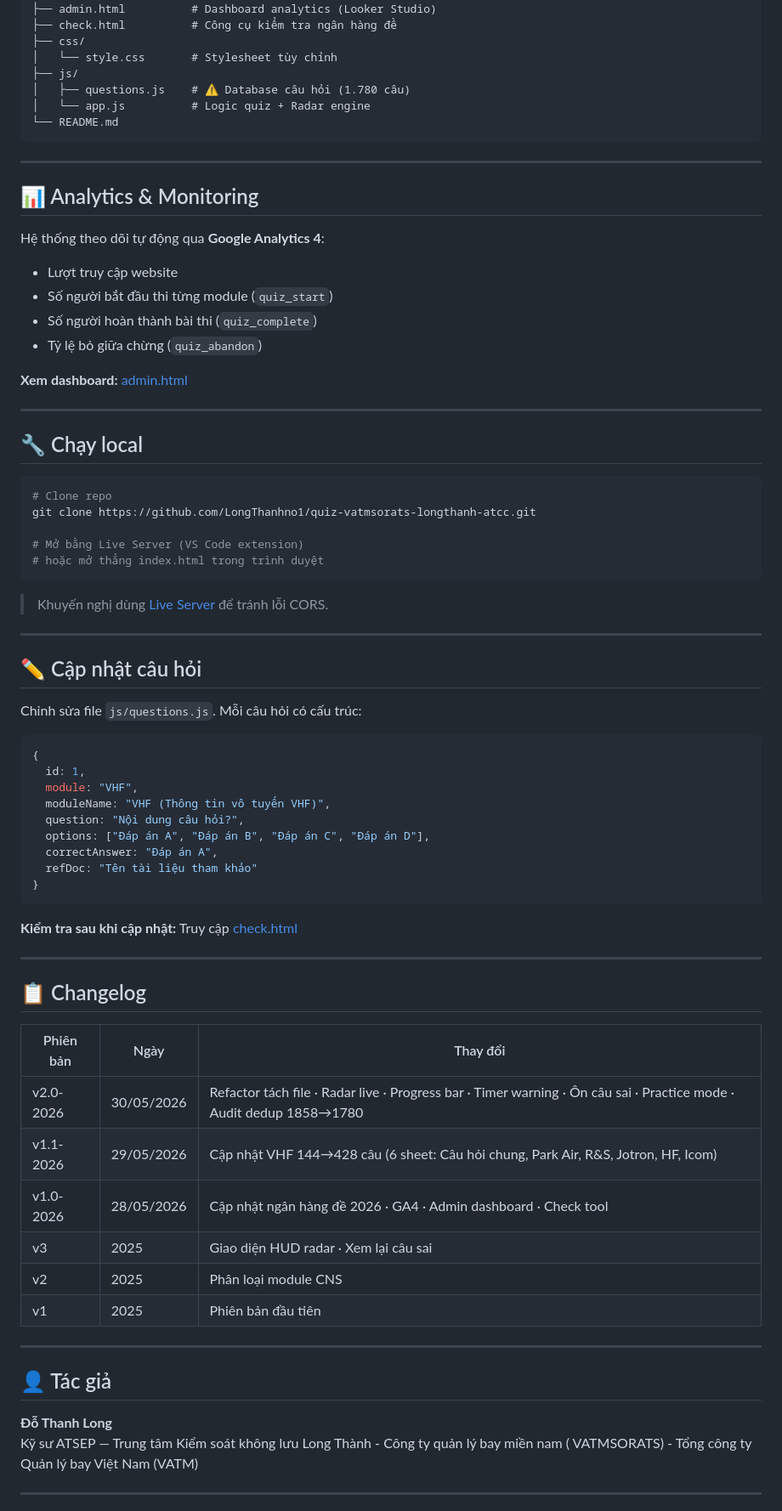
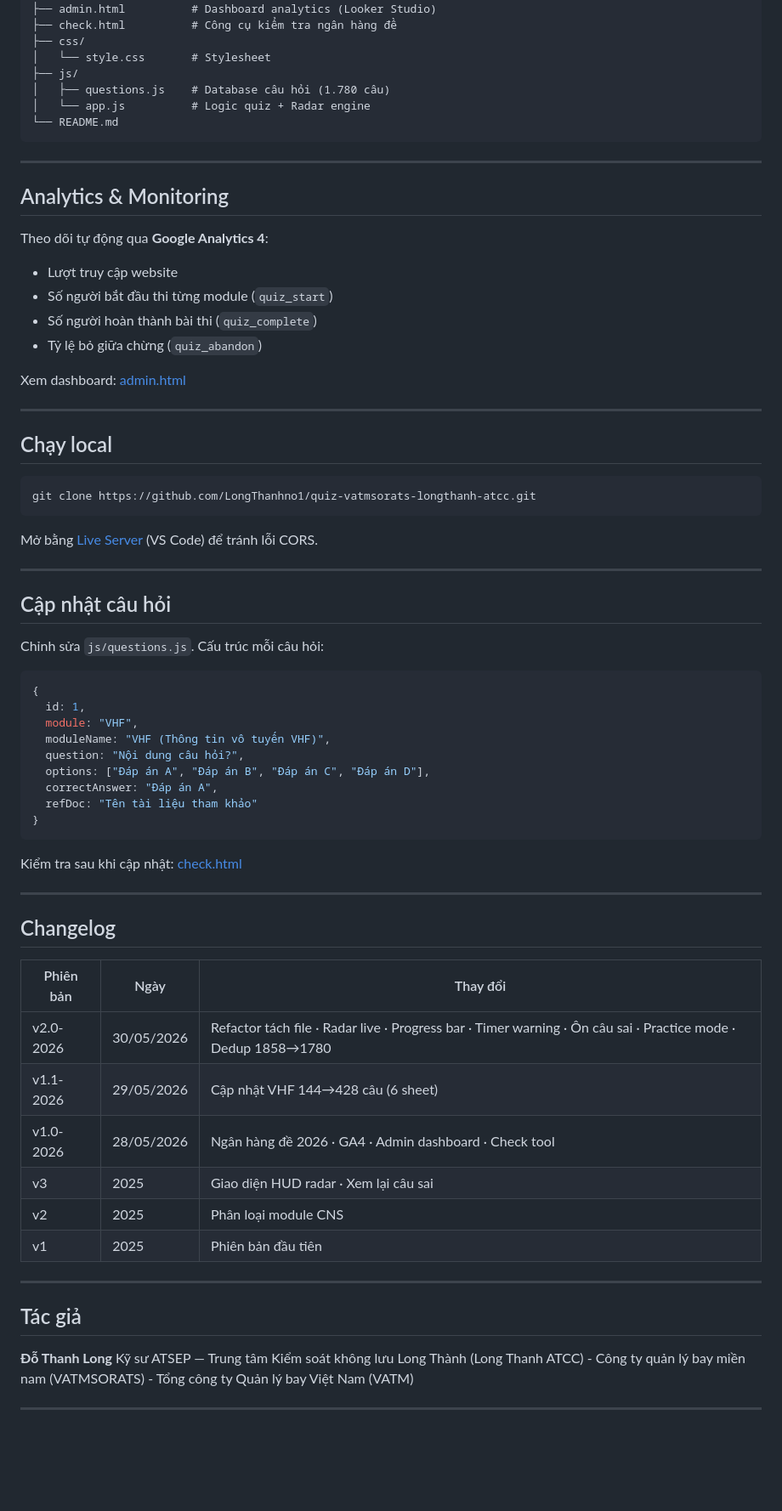
Before and after one commit to LongThanhno1/quiz-vatmsorats-longthanh-atcc, a Markdown page: README.md, the part around one of its changes. Shown at 85% size. Rendered like a GitHub page; blank space fills up the shorter version.

````diff
--- a/README.md
+++ b/README.md
@@ -75,45 +74,41 @@ quiz-vatmsorats-longthanh-atcc/
 ├── admin.html          # Dashboard analytics (Looker Studio)
 ├── check.html          # Công cụ kiểm tra ngân hàng đề
 ├── css/
-│   └── style.css       # Stylesheet tùy chỉnh
+│   └── style.css       # Stylesheet
 ├── js/
-│   ├── questions.js    # ⚠️ Database câu hỏi (1.780 câu)
+│   ├── questions.js    # Database câu hỏi (1.780 câu)
 │   └── app.js          # Logic quiz + Radar engine
 └── README.md
 ```
 
 ---
 
-## 📊 Analytics & Monitoring
+## Analytics & Monitoring
 
-Hệ thống theo dõi tự động qua **Google Analytics 4**:
+Theo dõi tự động qua **Google Analytics 4**:
 
 - Lượt truy cập website
 - Số người bắt đầu thi từng module (`quiz_start`)
 - Số người hoàn thành bài thi (`quiz_complete`)
 - Tỷ lệ bỏ giữa chừng (`quiz_abandon`)
 
-**Xem dashboard:** [admin.html](https://longthanhno1.github.io/quiz-vatmsorats-longthanh-atcc/admin.html)
+Xem dashboard: [admin.html](https://longthanhno1.github.io/quiz-vatmsorats-longthanh-atcc/admin.html)
 
 ---
 
-## 🔧 Chạy local
+## Chạy local
 
 ```bash
-# Clone repo
 git clone https://github.com/LongThanhno1/quiz-vatmsorats-longthanh-atcc.git
-
-# Mở bằng Live Server (VS Code extension)
-# hoặc mở thẳng index.html trong trình duyệt
 ```
 
-> Khuyến nghị dùng [Live Server](https://marketplace.visualstudio.com/items?itemName=ritwickdey.LiveServer) để tránh lỗi CORS.
+Mở bằng [Live Server](https://marketplace.visualstudio.com/items?itemName=ritwickdey.LiveServer) (VS Code) để tránh lỗi CORS.
 
 ---
 
-## ✏️ Cập nhật câu hỏi
+## Cập nhật câu hỏi
 
-Chỉnh sửa file `js/questions.js`. Mỗi câu hỏi có cấu trúc:
+Chỉnh sửa `js/questions.js`. Cấu trúc mỗi câu hỏi:
 
 ```javascript
 {
@@ -127,27 +122,27 @@ Chỉnh sửa file `js/questions.js`. Mỗi câu hỏi có cấu trúc:
 }
 ```
 
-**Kiểm tra sau khi cập nhật:** Truy cập [check.html](https://longthanhno1.github.io/quiz-vatmsorats-longthanh-atcc/check.html)
+Kiểm tra sau khi cập nhật: [check.html](https://longthanhno1.github.io/quiz-vatmsorats-longthanh-atcc/check.html)
 
 ---
 
-## 📋 Changelog
+## Changelog
 
 | Phiên bản | Ngày | Thay đổi |
 |---|---|---|
-| v2.0-2026 | 30/05/2026 | Refactor tách file · Radar live · Progress bar · Timer warning · Ôn câu sai · Practice mode · Audit dedup 1858→1780 |
-| v1.1-2026 | 29/05/2026 | Cập nhật VHF 144→428 câu (6 sheet: Câu hỏi chung, Park Air, R&S, Jotron, HF, Icom) |
-| v1.0-2026 | 28/05/2026 | Cập nhật ngân hàng đề 2026 · GA4 · Admin dashboard · Check tool |
+| v2.0-2026 | 30/05/2026 | Refactor tách file · Radar live · Progress bar · Timer warning · Ôn câu sai · Practice mode · Dedup 1858→1780 |
+| v1.1-2026 | 29/05/2026 | Cập nhật VHF 144→428 câu (6 sheet) |
+| v1.0-2026 | 28/05/2026 | Ngân hàng đề 2026 · GA4 · Admin dashboard · Check tool |
 | v3 | 2025 | Giao diện HUD radar · Xem lại câu sai |
 | v2 | 2025 | Phân loại module CNS |
 | v1 | 2025 | Phiên bản đầu tiên |
 
 ---
 
-## 👤 Tác giả
+## Tác giả
 
 **Đỗ Thanh Long**
-Kỹ sư ATSEP — Trung tâm Kiểm soát không lưu Long Thành - Công ty quản lý bay miền nam ( VATMSORATS) - Tổng công ty Quản lý bay Việt Nam (VATM)
+Kỹ sư ATSEP — Trung tâm Kiểm soát không lưu Long Thành (Long Thanh ATCC) - Công ty quản lý bay miền nam (VATMSORATS) - Tổng công ty Quản lý bay Việt Nam (VATM)
 
 ---
 
````
Also changed, not shown: other parts of README.md (+44 -48 lines).
